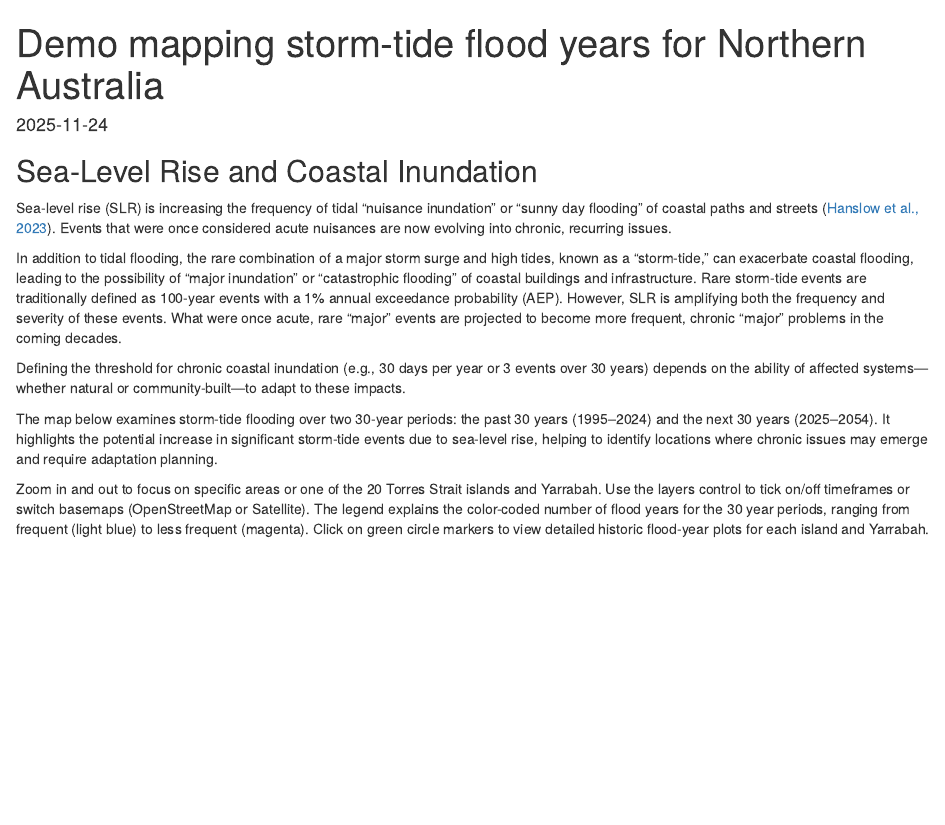
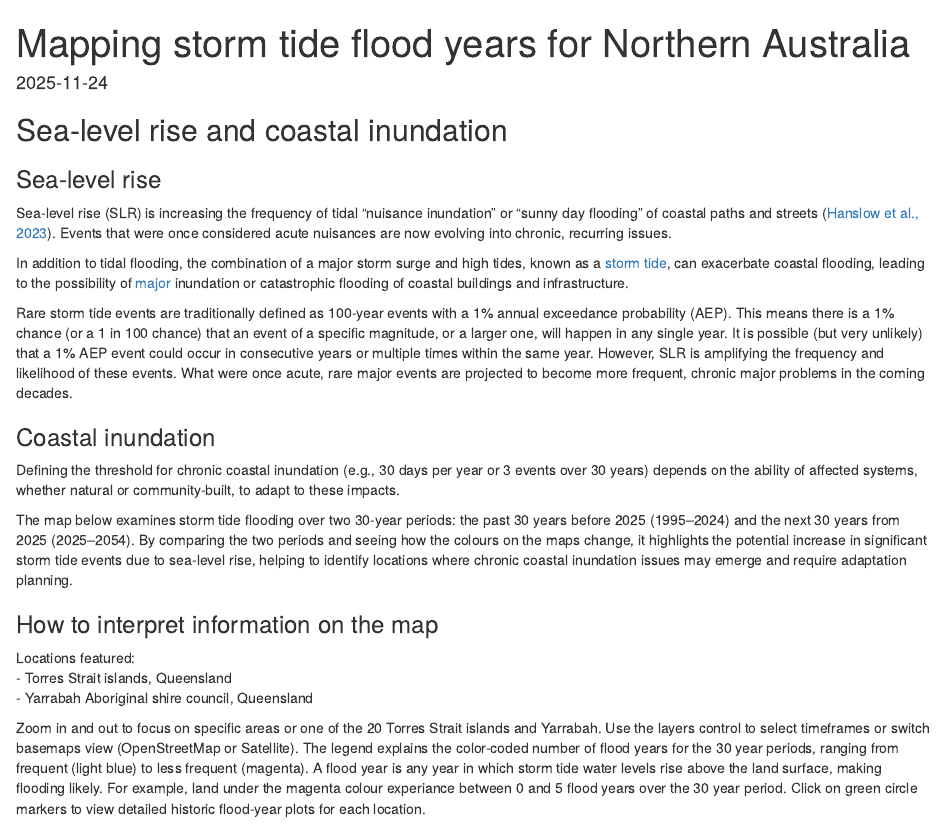
Before and after one commit to JulianOG/map_flood_years, an R Markdown document (FloodYearsDemo.Rmd): the page in a window 1100 px wide, from its top. Rendered offline with R 4.5, knitr and Pandoc, with nearby package versions; some code elsewhere in the file could not run offline.

Commit message:
Update TS text

````diff
--- a/FloodYearsDemo.Rmd
+++ b/FloodYearsDemo.Rmd
@@ -1,22 +1,34 @@
 ---
-title: "Demo mapping storm-tide flood years for Northern Australia"
+title: "Mapping storm tide flood years for Northern Australia"
 output: html_document
 date:  "`r Sys.Date()`"
 ---
 
-## Sea-Level Rise and Coastal Inundation
+## Sea-level rise and coastal inundation
+
+### Sea-level rise
 
 Sea-level rise (SLR) is increasing the frequency of tidal "nuisance inundation" or "sunny day flooding" of coastal paths and streets ([Hanslow et al., 2023](https://link.springer.com/article/10.1007/s10113-023-02138-8)). Events that were once considered acute nuisances are now evolving into chronic, recurring issues.
 
-In addition to tidal flooding, the rare combination of a major storm surge and high tides, known as a "storm-tide," can exacerbate coastal flooding, leading to the possibility of "major inundation" or "catastrophic flooding" of coastal buildings and infrastructure. Rare storm-tide events are traditionally defined as 100-year events with a 1% annual exceedance probability (AEP). However, SLR is amplifying both the frequency and severity of these events. What were once acute, rare "major" events are projected to become more frequent, chronic "major" problems in the coming decades.
+In addition to tidal flooding, the combination of a major storm surge and high tides, known as a [storm tide](https://www.undrr.org/understanding-disaster-risk/terminology/hips/mh0704), can exacerbate coastal flooding, leading to the possibility of [major](https://www.weather.gov/ffc/flood_awareness_flooding) inundation or catastrophic flooding of coastal buildings and infrastructure.
 
-Defining the threshold for chronic coastal inundation (e.g., 30 days per year or 3 events over 30 years) depends on the ability of affected systems—whether natural or community-built—to adapt to these impacts.
+Rare storm tide events are traditionally defined as 100-year events with a 1% annual exceedance probability (AEP). This means there is a 1% chance (or a 1 in 100 chance) that an event of a specific magnitude, or a larger one, will happen in any single year. It is possible (but very unlikely) that a 1% AEP event could occur in consecutive years or multiple times within the same year. However, SLR is amplifying the frequency and likelihood of these events. What were once acute, rare major events are projected to become more frequent, chronic major problems in the coming decades.
 
-The map below examines storm-tide flooding over two 30-year periods: the past 30 years (1995–2024) and the next 30 years (2025–2054). It highlights the potential increase in significant storm-tide events due to sea-level rise, helping to identify locations where chronic issues may emerge and require adaptation planning.
+### Coastal inundation
 
-Zoom in and out to focus on specific areas or one of the 20 Torres Strait islands and Yarrabah. Use the layers control to tick on/off timeframes or switch basemaps (OpenStreetMap or Satellite). The legend explains the color-coded number of flood years for the 30 year periods, ranging from frequent (light blue) to less frequent (magenta). Click on green circle markers to view detailed historic flood-year plots for each island and Yarrabah.
+Defining the threshold for chronic coastal inundation (e.g., 30 days per year or 3 events over 30 years) depends on the ability of affected systems, whether natural or community-built, to adapt to these impacts.
 
-**DISCLAIMER: This work has very limited validation/calibration and shouldn't be used for planning, policy, or navigation. Water levels and digital elevations vertical datumns were aligned by tuning water levels to the number of historic flooding years (1981-2020) for only a few known hotspot locations. As flood history isn't widely accessible, further work is required to obtain local knowledge of historical flooding for each of 20 islands with elevation data.**
+The map below examines storm tide flooding over two 30-year periods: the past 30 years before 2025 (1995–2024) and the next 30 years from 2025 (2025–2054). By comparing the two periods and seeing how the colours on the maps change, it highlights the potential increase in significant storm tide events due to sea-level rise, helping to identify locations where chronic coastal inundation issues may emerge and require adaptation planning.
+
+### How to interpret information on the map
+
+Locations featured:
+-	Torres Strait islands, Queensland
+-	Yarrabah Aboriginal shire council, Queensland
+
+Zoom in and out to focus on specific areas or one of the 20 Torres Strait islands and Yarrabah. Use the layers control to select timeframes or switch basemaps view (OpenStreetMap or Satellite). The legend explains the color-coded number of flood years for the 30 year periods, ranging from frequent (light blue) to less frequent (magenta). A flood year is any year in which storm tide water levels rise above the land surface, making flooding likely. For example, land under the magenta colour experiance between 0 and 5 flood years over the 30 year period. Click on green circle markers to view detailed historic flood-year plots for each location.
+
+
 
 ```{r setup, include=FALSE}
 knitr::opts_chunk$set(echo = TRUE)
````
Also changed, not shown: Treasury.R (added, +28 -0 lines), vc_voi/vc_voi.dbf (added), vc_voi/vc_voi.prj (added), vc_voi/vc_voi.shp (added), vc_voi/vc_voi.shx (added), FloodYearsDemo.Rmd (2 more changed lines), 2 other files.
